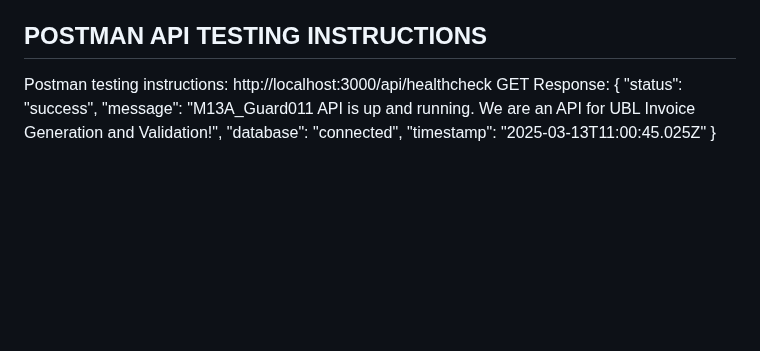
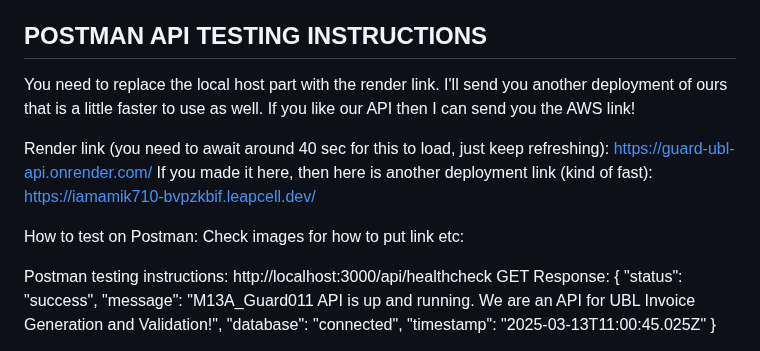
Before and after one commit to iamAmiK/UBL-API-documentation, a Markdown page: TESTING.md, the part around the change. GitHub-like rendering; blank space fills up the shorter version.

```diff
--- a/TESTING.md
+++ b/TESTING.md
@@ -17,6 +17,15 @@ Multiple Users per API Key: You can have multiple users associated with a single
 Different Data Access: Each user will have their own set of invoices. When you authenticate with a specific user's email, you'll only see invoices created by that user.
 
 ## POSTMAN API TESTING INSTRUCTIONS
+You need to replace the local host part with the render link. I'll send you another deployment of ours that is a little faster to use as well. If you like our API then I can send you the AWS link!
+
+Render link (you need to await around 40 sec for this to load, just keep refreshing): https://guard-ubl-api.onrender.com/
+If you made it here, then here is another deployment link (kind of fast):
+https://iamamik710-bvpzkbif.leapcell.dev/
+
+How to test on Postman:
+Check images for how to put link etc:
+
 Postman testing instructions:
 http://localhost:3000/api/healthcheck GET
 Response:
```
